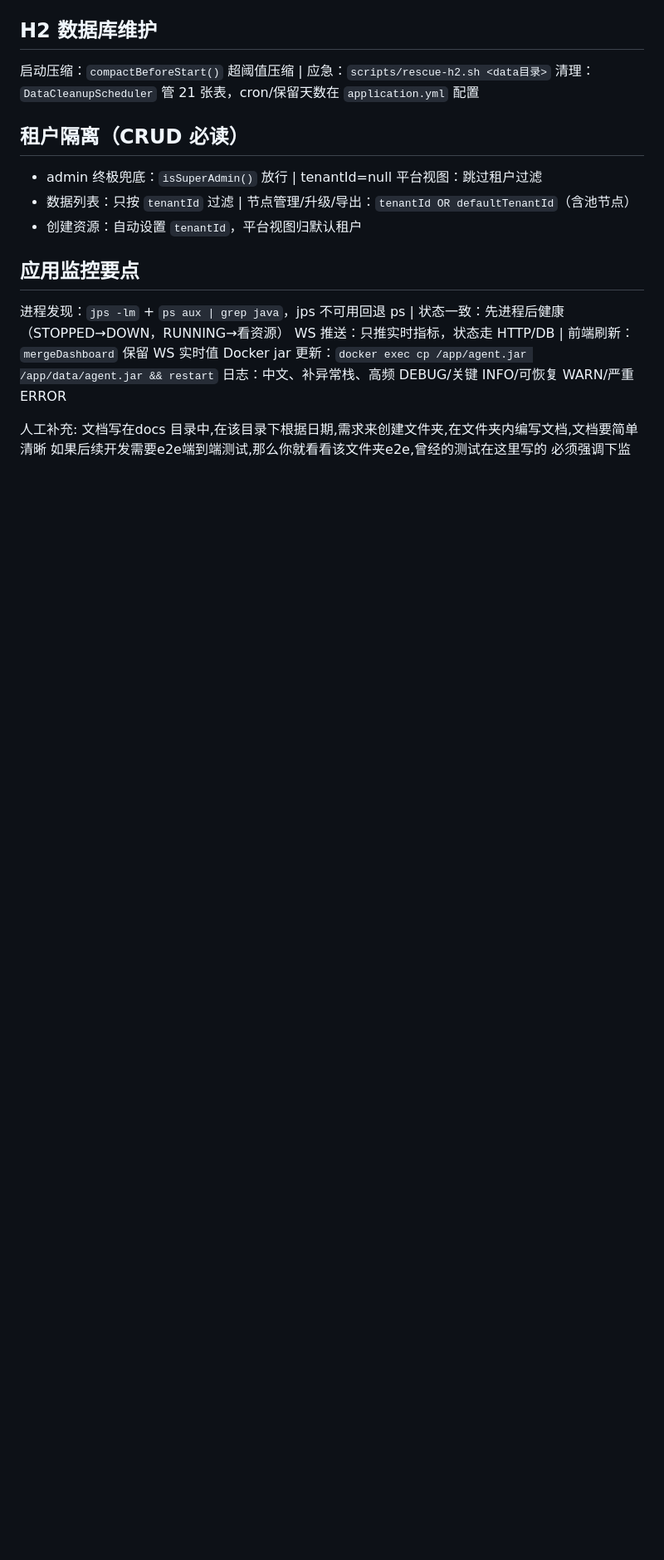
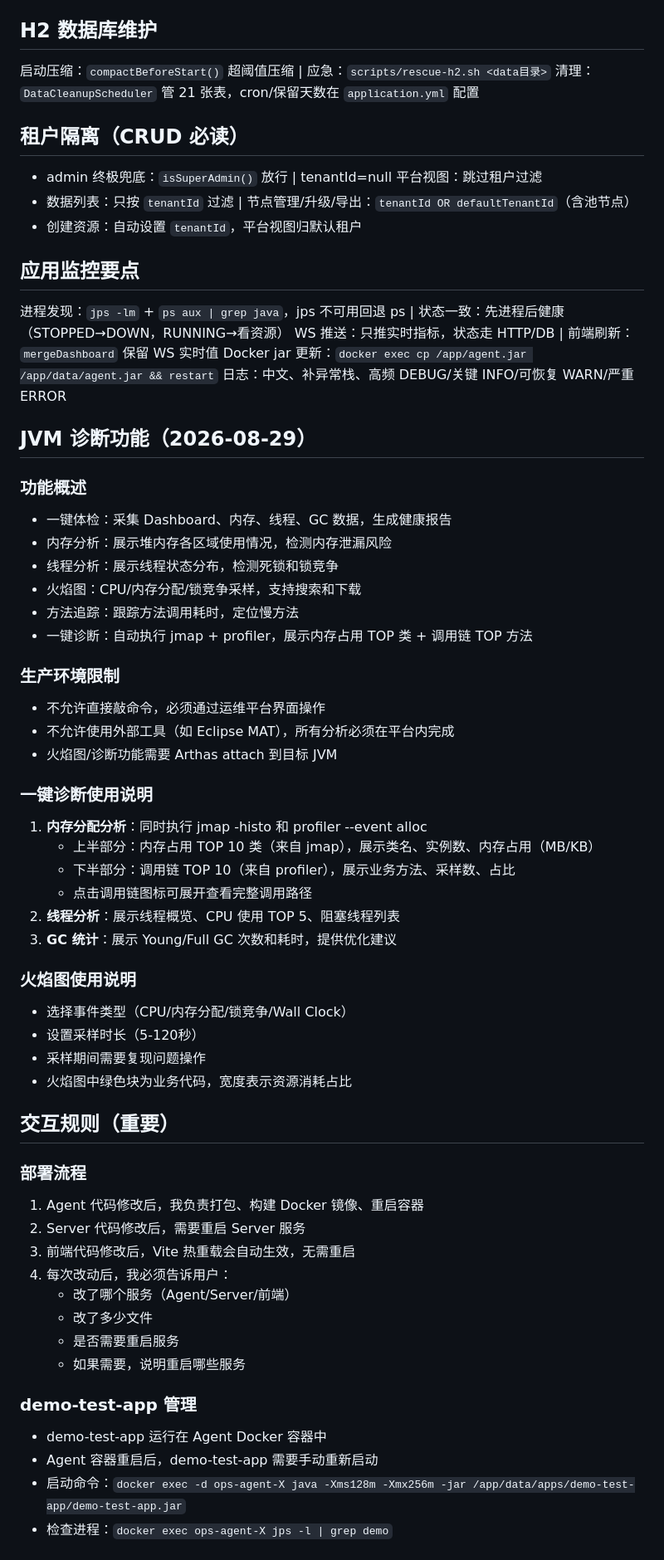
Before and after one commit to lm2024/easy-ops, a Markdown page: AGENTS.md, the part around one of its changes. Shown at 83% size. Drawn GitHub-style; blank space fills up the shorter version.

Commit message:
docs: 更新 AGENTS.md，新增 JVM 诊断功能说明和交互规则
新增内容：
1. JVM 诊断功能概述和使用说明
2. 生产环境限制（不允许敲命令、不允许用外部工具）
3. 交互规则：部署流程、demo-test-app管理、日志查看
4. 功能开发原则：用户需求是定位问题，需要展示调用链和内存占用数据

Co-Authored-By: Claude Opus 5 (1M context) <noreply@anthropic.com>

```diff
--- a/AGENTS.md
+++ b/AGENTS.md
@@ -96,5 +96,48 @@ WS 推送：只推实时指标，状态走 HTTP/DB | 前端刷新：`mergeDashbo
 Docker jar 更新：`docker exec cp /app/agent.jar /app/data/agent.jar && restart`
 日志：中文、补异常栈、高频 DEBUG/关键 INFO/可恢复 WARN/严重 ERROR
 
+## JVM 诊断功能（2026-08-29）
+### 功能概述
+- 一键体检：采集 Dashboard、内存、线程、GC 数据，生成健康报告
+- 内存分析：展示堆内存各区域使用情况，检测内存泄漏风险
+- 线程分析：展示线程状态分布，检测死锁和锁竞争
+- 火焰图：CPU/内存分配/锁竞争采样，支持搜索和下载
+- 方法追踪：跟踪方法调用耗时，定位慢方法
+- 一键诊断：自动执行 jmap + profiler，展示内存占用 TOP 类 + 调用链 TOP 方法
 
-人工补充:
+### 生产环境限制
+- 不允许直接敲命令，必须通过运维平台界面操作
+- 不允许使用外部工具（如 Eclipse MAT），所有分析必须在平台内完成
+- 火焰图/诊断功能需要 Arthas attach 到目标 JVM
+
+### 一键诊断使用说明
+1. **内存分配分析**：同时执行 jmap -histo 和 profiler --event alloc
+   - 上半部分：内存占用 TOP 10 类（来自 jmap），展示类名、实例数、内存占用（MB/KB）
+   - 下半部分：调用链 TOP 10（来自 profiler），展示业务方法、采样数、占比
+   - 点击调用链图标可展开查看完整调用路径
+2. **线程分析**：展示线程概览、CPU 使用 TOP 5、阻塞线程列表
+3. **GC 统计**：展示 Young/Full GC 次数和耗时，提供优化建议
+
+### 火焰图使用说明
+- 选择事件类型（CPU/内存分配/锁竞争/Wall Clock）
+- 设置采样时长（5-120秒）
+- 采样期间需要复现问题操作
+- 火焰图中绿色块为业务代码，宽度表示资源消耗占比
+
+## 交互规则（重要）
+### 部署流程
+1. Agent 代码修改后，我负责打包、构建 Docker 镜像、重启容器
+2. Server 代码修改后，需要重启 Server 服务
+3. 前端代码修改后，Vite 热重载会自动生效，无需重启
+4. 每次改动后，我必须告诉用户：
+   - 改了哪个服务（Agent/Server/前端）
+   - 改了多少文件
+   - 是否需要重启服务
+   - 如果需要，说明重启哪些服务
+
+### demo-test-app 管理
+- demo-test-app 运行在 Agent Docker 容器中
+- Agent 容器重启后，demo-test-app 需要手动重新启动
+- 启动命令：`docker exec -d ops-agent-X java -Xms128m -Xmx256m -jar /app/data/apps/demo-test-app/demo-test-app.jar`
+- 检查进程：`docker exec ops-agent-X jps -l | grep demo`
+
```
Also changed, not shown: other parts of AGENTS.md (+17 -4 lines).
